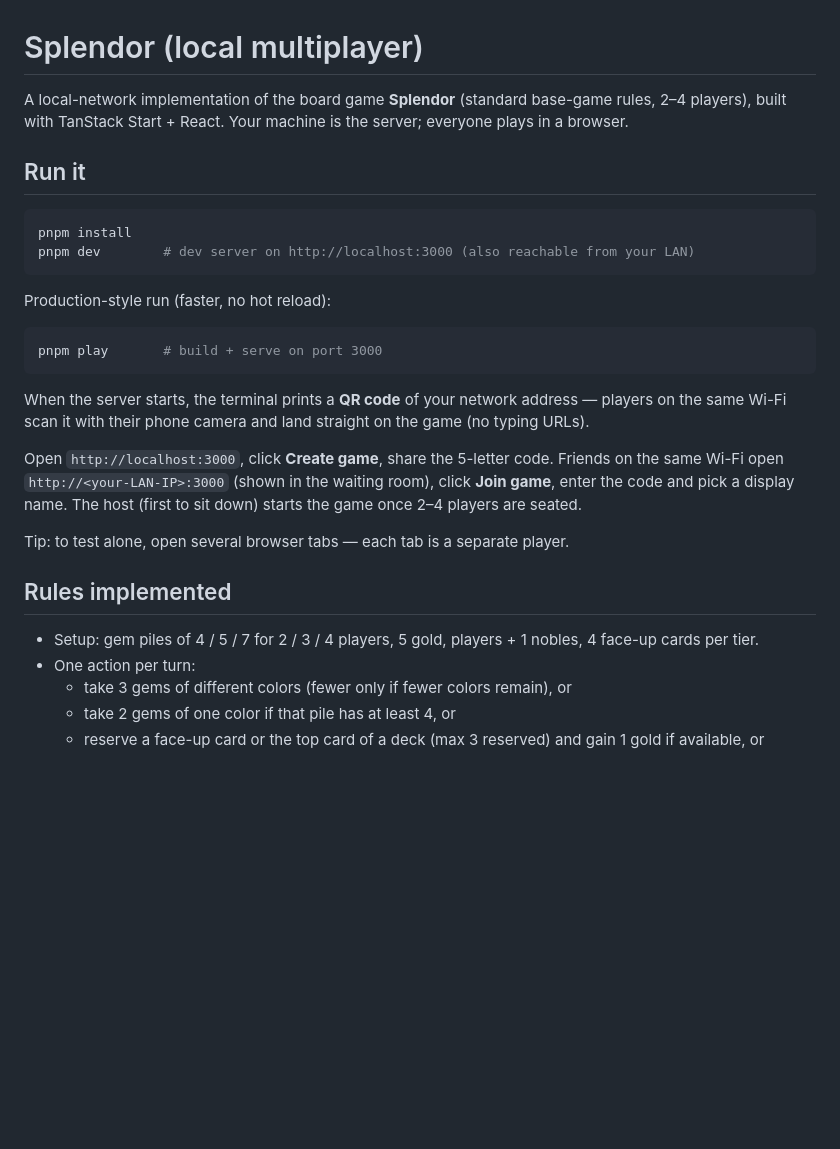
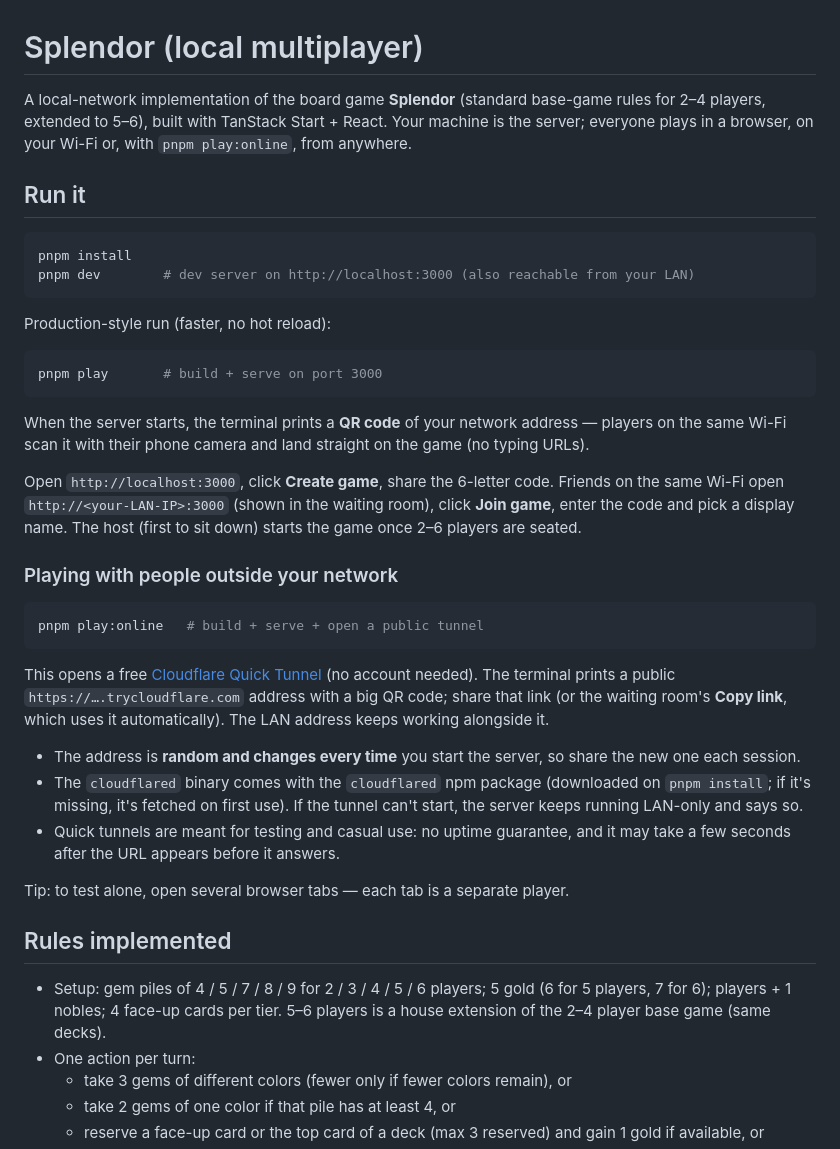
Before and after one commit to abedshaaban/gemcourt, a Markdown page: README.md, the part around one of its changes. GitHub-like rendering; blank space fills up the shorter version.

Commit message:
docs: document online play, 2-6 players and the security limits
Co-Authored-By: Claude Opus 5.5 <noreply@anthropic.com>

````diff
--- a/README.md
+++ b/README.md
@@ -1,7 +1,8 @@
 # Splendor (local multiplayer)
 
-A local-network implementation of the board game **Splendor** (standard base-game rules, 2–4 players),
-built with TanStack Start + React. Your machine is the server; everyone plays in a browser.
+A local-network implementation of the board game **Splendor** (standard base-game rules for 2–4 players,
+extended to 5–6), built with TanStack Start + React. Your machine is the server; everyone plays in a browser,
+on your Wi-Fi or, with `pnpm play:online`, from anywhere.
 
 ## Run it
 
@@ -19,15 +20,34 @@ pnpm play       # build + serve on port 3000
 When the server starts, the terminal prints a **QR code** of your network address — players on the
 same Wi-Fi scan it with their phone camera and land straight on the game (no typing URLs).
 
-Open `http://localhost:3000`, click **Create game**, share the 5-letter code.
+Open `http://localhost:3000`, click **Create game**, share the 6-letter code.
 Friends on the same Wi-Fi open `http://<your-LAN-IP>:3000` (shown in the waiting room), click **Join game**,
-enter the code and pick a display name. The host (first to sit down) starts the game once 2–4 players are seated.
+enter the code and pick a display name. The host (first to sit down) starts the game once 2–6 players are seated.
+
+### Playing with people outside your network
+
+```bash
+pnpm play:online   # build + serve + open a public tunnel
+```
+
+This opens a free [Cloudflare Quick Tunnel](https://developers.cloudflare.com/cloudflare-one/connections/connect-networks/do-more-with-tunnels/trycloudflare/)
+(no account needed). The terminal prints a public `https://….trycloudflare.com` address with a big QR code;
+share that link (or the waiting room's **Copy link**, which uses it automatically). The LAN address keeps working
+alongside it.
+
+- The address is **random and changes every time** you start the server, so share the new one each session.
+- The `cloudflared` binary comes with the `cloudflared` npm package (downloaded on `pnpm install`; if it's missing,
+  it's fetched on first use). If the tunnel can't start, the server keeps running LAN-only and says so.
+- Quick tunnels are meant for testing and casual use: no uptime guarantee, and it may take a few seconds after the
+  URL appears before it answers.
 
 Tip: to test alone, open several browser tabs — each tab is a separate player.
 
 ## Rules implemented
 
-- Setup: gem piles of 4 / 5 / 7 for 2 / 3 / 4 players, 5 gold, players + 1 nobles, 4 face-up cards per tier.
+- Setup: gem piles of 4 / 5 / 7 / 8 / 9 for 2 / 3 / 4 / 5 / 6 players; 5 gold (6 for 5 players, 7 for 6);
+  players + 1 nobles; 4 face-up cards per tier. 5–6 players is a house extension of the 2–4 player base game
+  (same decks).
 - One action per turn:
   - take 3 gems of different colors (fewer only if fewer colors remain), or
   - take 2 gems of one color if that pile has at least 4, or
````
Also changed, not shown: other parts of README.md (+24 -9 lines).
